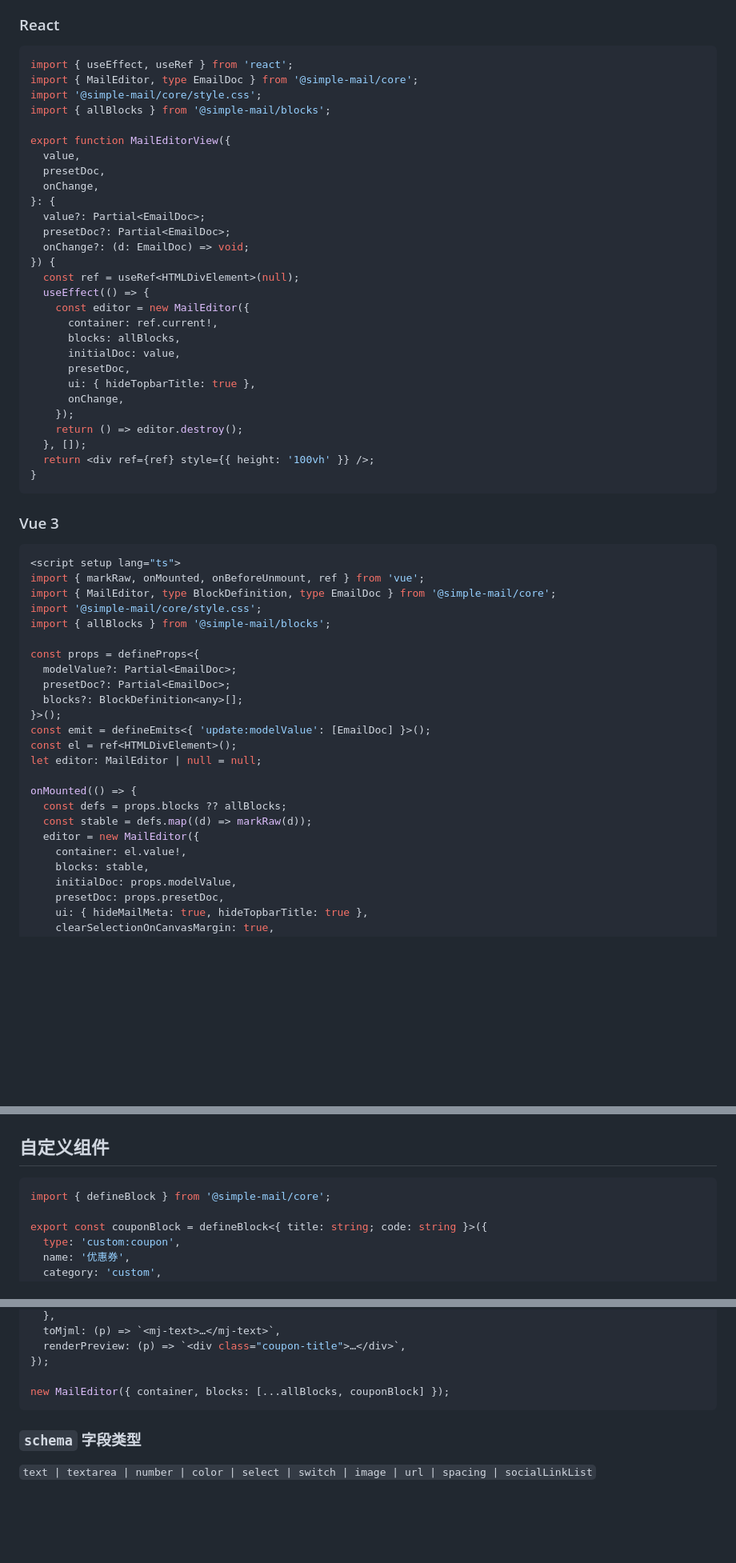
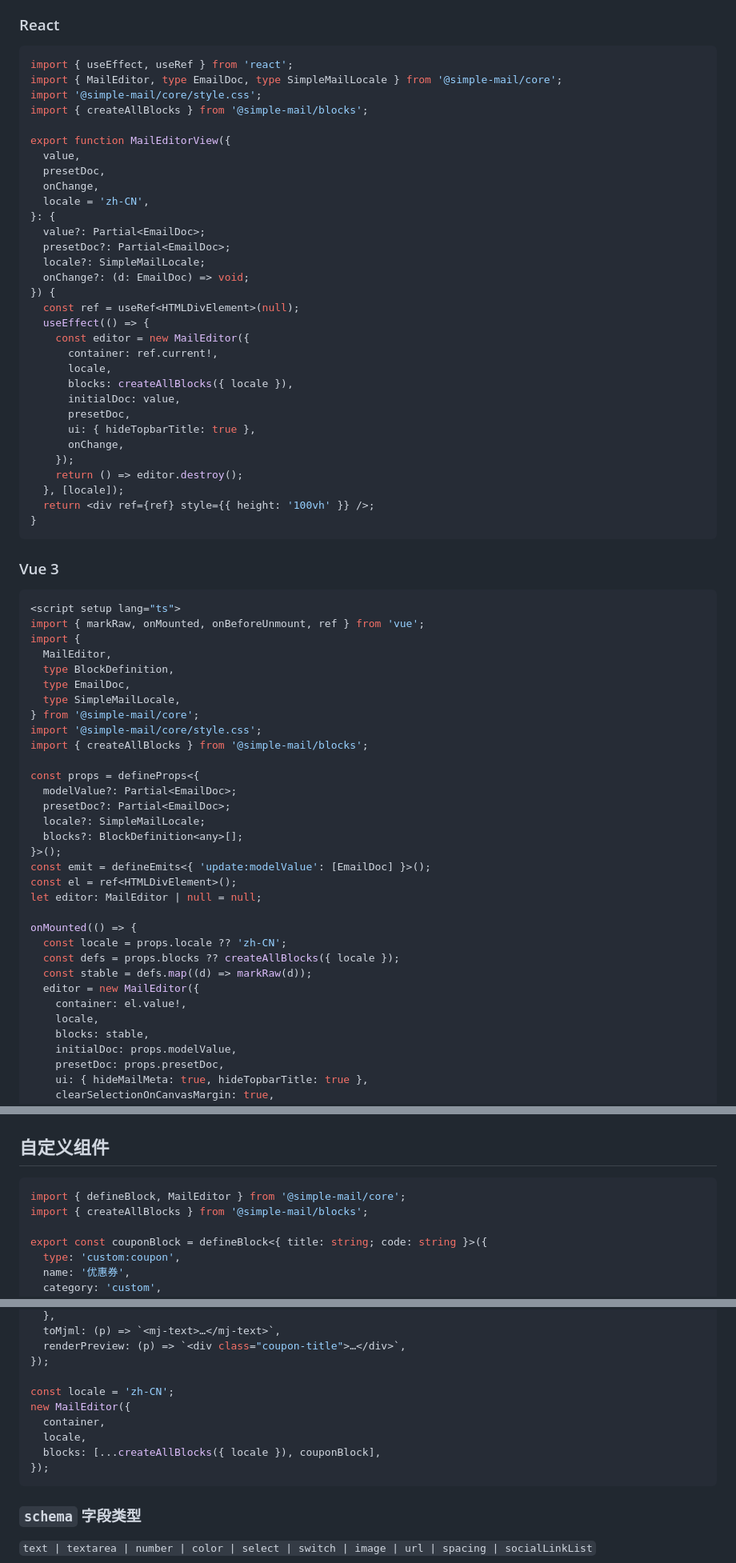
Before and after one commit to GiterRUOK/simple-email, a Markdown page: README.md, 3 parts joined by grey strips. Shown at 80% size. GitHub-like rendering; blank space fills up the shorter version.

````diff
--- a/README.md
+++ b/README.md
@@ -473,31 +616,34 @@ import { openImageGalleryModal } from '@simple-mail/core';
 
 ```tsx
 import { useEffect, useRef } from 'react';
-import { MailEditor, type EmailDoc } from '@simple-mail/core';
+import { MailEditor, type EmailDoc, type SimpleMailLocale } from '@simple-mail/core';
 import '@simple-mail/core/style.css';
-import { allBlocks } from '@simple-mail/blocks';
+import { createAllBlocks } from '@simple-mail/blocks';
 
 export function MailEditorView({
   value,
   presetDoc,
   onChange,
+  locale = 'zh-CN',
 }: {
   value?: Partial<EmailDoc>;
   presetDoc?: Partial<EmailDoc>;
+  locale?: SimpleMailLocale;
   onChange?: (d: EmailDoc) => void;
 }) {
   const ref = useRef<HTMLDivElement>(null);
   useEffect(() => {
     const editor = new MailEditor({
       container: ref.current!,
-      blocks: allBlocks,
+      locale,
+      blocks: createAllBlocks({ locale }),
       initialDoc: value,
       presetDoc,
       ui: { hideTopbarTitle: true },
       onChange,
     });
     return () => editor.destroy();
-  }, []);
+  }, [locale]);
   return <div ref={ref} style={{ height: '100vh' }} />;
 }
 ```
@@ -507,13 +653,19 @@ export function MailEditorView({
 ```vue
 <script setup lang="ts">
 import { markRaw, onMounted, onBeforeUnmount, ref } from 'vue';
-import { MailEditor, type BlockDefinition, type EmailDoc } from '@simple-mail/core';
+import {
+  MailEditor,
+  type BlockDefinition,
+  type EmailDoc,
+  type SimpleMailLocale,
+} from '@simple-mail/core';
 import '@simple-mail/core/style.css';
-import { allBlocks } from '@simple-mail/blocks';
+import { createAllBlocks } from '@simple-mail/blocks';
 
 const props = defineProps<{
   modelValue?: Partial<EmailDoc>;
   presetDoc?: Partial<EmailDoc>;
+  locale?: SimpleMailLocale;
   blocks?: BlockDefinition<any>[];
 }>();
 const emit = defineEmits<{ 'update:modelValue': [EmailDoc] }>();
@@ -521,10 +673,12 @@ const el = ref<HTMLDivElement>();
 let editor: MailEditor | null = null;
 
 onMounted(() => {
-  const defs = props.blocks ?? allBlocks;
+  const locale = props.locale ?? 'zh-CN';
+  const defs = props.blocks ?? createAllBlocks({ locale });
   const stable = defs.map((d) => markRaw(d));
   editor = new MailEditor({
     container: el.value!,
+    locale,
     blocks: stable,
     initialDoc: props.modelValue,
     presetDoc: props.presetDoc,
@@ -548,7 +702,8 @@ onBeforeUnmount(() => editor?.destroy());
 ## 自定义组件
 
 ```ts
-import { defineBlock } from '@simple-mail/core';
+import { defineBlock, MailEditor } from '@simple-mail/core';
+import { createAllBlocks } from '@simple-mail/blocks';
 
 export const couponBlock = defineBlock<{ title: string; code: string }>({
   type: 'custom:coupon',
@@ -571,7 +726,12 @@ export const couponBlock = defineBlock<{ title: string; code: string }>({
   renderPreview: (p) => `<div class="coupon-title">…</div>`,
 });
 
-new MailEditor({ container, blocks: [...allBlocks, couponBlock] });
+const locale = 'zh-CN';
+new MailEditor({
+  container,
+  locale,
+  blocks: [...createAllBlocks({ locale }), couponBlock],
+});
 ```
 
 ### `schema` 字段类型
````
Also changed, not shown: other parts of README.md (+149 -6 lines).
